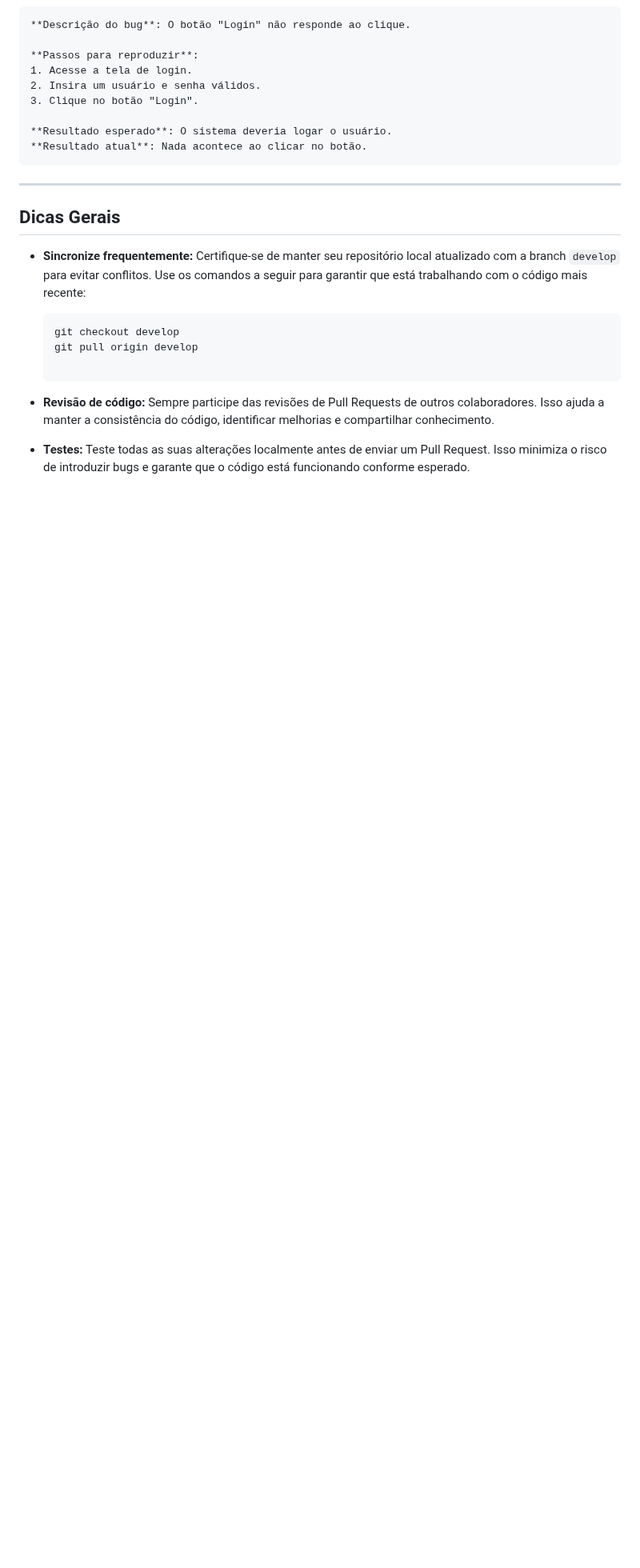
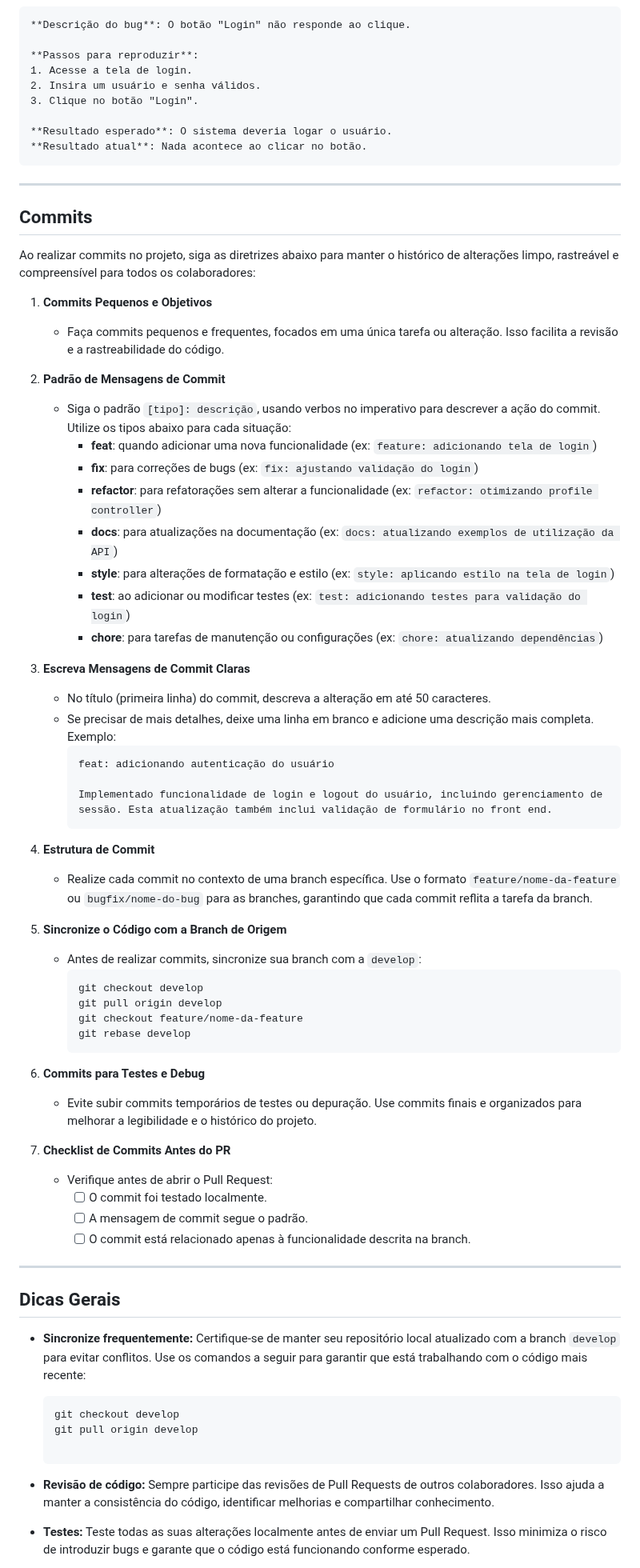
Before and after one commit to gab3mioni/sistemaFluxoRenda, a Markdown page: CONTRIBUTING.MD, the part around one of its changes. Shown at 80% size. GitHub-like rendering; blank space fills up the shorter version.

Commit message:
docs: atualizando boas práticas para commits

````diff
--- a/CONTRIBUTING.MD
+++ b/CONTRIBUTING.MD
@@ -153,6 +154,56 @@ Se encontrar um bug, siga as instruções abaixo para reportá-lo:
 
 ---
 
+## Commits
+
+Ao realizar commits no projeto, siga as diretrizes abaixo para manter o histórico de alterações limpo, rastreável e compreensível para todos os colaboradores:
+
+1. **Commits Pequenos e Objetivos**
+   - Faça commits pequenos e frequentes, focados em uma única tarefa ou alteração. Isso facilita a revisão e a rastreabilidade do código.
+
+2. **Padrão de Mensagens de Commit**
+   - Siga o padrão `[tipo]: descrição`, usando verbos no imperativo para descrever a ação do commit. Utilize os tipos abaixo para cada situação:
+      - **feat**: quando adicionar uma nova funcionalidade (ex: `feature: adicionando tela de login`)
+      - **fix**: para correções de bugs (ex: `fix: ajustando validação do login`)
+      - **refactor**: para refatorações sem alterar a funcionalidade (ex: `refactor: otimizando profile controller`)
+      - **docs**: para atualizações na documentação (ex: `docs: atualizando exemplos de utilização da API`)
+      - **style**: para alterações de formatação e estilo (ex: `style: aplicando estilo na tela de login`)
+      - **test**: ao adicionar ou modificar testes (ex: `test: adicionando testes para validação do login`)
+      - **chore**: para tarefas de manutenção ou configurações (ex: `chore: atualizando dependências`)
+
+3. **Escreva Mensagens de Commit Claras**
+   - No título (primeira linha) do commit, descreva a alteração em até 50 caracteres.
+   - Se precisar de mais detalhes, deixe uma linha em branco e adicione uma descrição mais completa. Exemplo:
+     ```plaintext
+     feat: adicionando autenticação do usuário
+
+     Implementado funcionalidade de login e logout do usuário, incluindo gerenciamento de
+     sessão. Esta atualização também inclui validação de formulário no front end.
+     ```
+
+4. **Estrutura de Commit**
+   - Realize cada commit no contexto de uma branch específica. Use o formato `feature/nome-da-feature` ou `bugfix/nome-do-bug` para as branches, garantindo que cada commit reflita a tarefa da branch.
+
+5. **Sincronize o Código com a Branch de Origem**
+   - Antes de realizar commits, sincronize sua branch com a `develop`:
+     ```bash
+     git checkout develop
+     git pull origin develop
+     git checkout feature/nome-da-feature
+     git rebase develop
+     ```
+
+6. **Commits para Testes e Debug**
+   - Evite subir commits temporários de testes ou depuração. Use commits finais e organizados para melhorar a legibilidade e o histórico do projeto.
+
+7. **Checklist de Commits Antes do PR**
+   - Verifique antes de abrir o Pull Request:
+      - [ ] O commit foi testado localmente.
+      - [ ] A mensagem de commit segue o padrão.
+      - [ ] O commit está relacionado apenas à funcionalidade descrita na branch.
+
+---
+
 ## Dicas Gerais
 
 - **Sincronize frequentemente:** Certifique-se de manter seu repositório local atualizado com a branch `develop` para evitar conflitos. Use os comandos a seguir para garantir que está trabalhando com o código mais recente:
````
Also changed, not shown: other parts of CONTRIBUTING.MD (+2 -1 lines).
